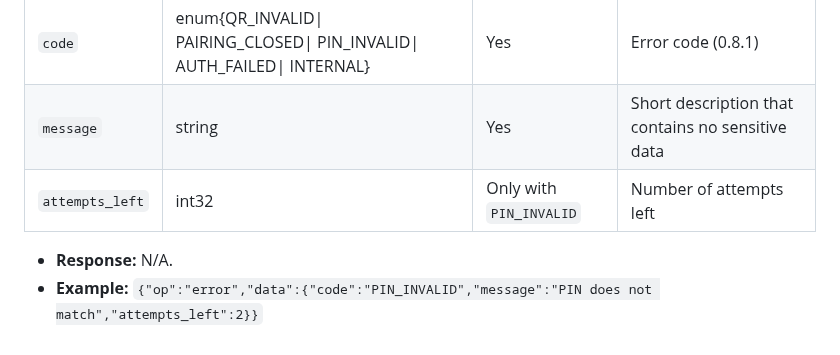
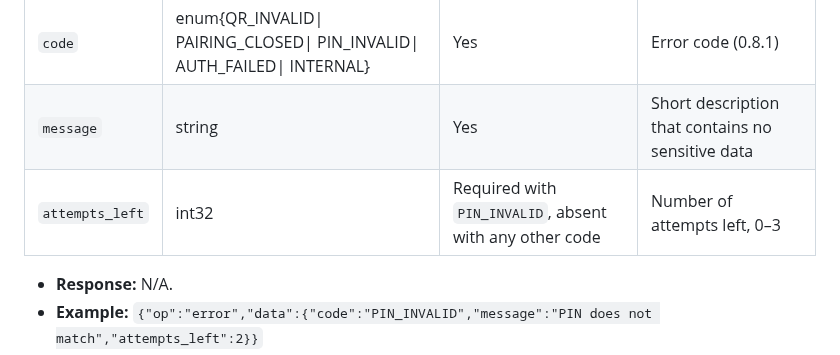
Before and after one commit to HandLive/handlive, a Markdown page: docs/detailed-design/02-pairing.md, the part around one of its changes. GitHub-like rendering.

```diff
--- a/docs/detailed-design/02-pairing.md
+++ b/docs/detailed-design/02-pairing.md
@@ -277,7 +277,7 @@ Authentication strings shared by the APIs below:
 |--------|------|----------|-------|
 | `code` | enum{QR_INVALID\| PAIRING_CLOSED\| PIN_INVALID\| AUTH_FAILED\| INTERNAL} | Yes | Error code (0.8.1) |
 | `message` | string | Yes | Short description that contains no sensitive data |
-| `attempts_left` | int32 | Only with `PIN_INVALID` | Number of attempts left |
+| `attempts_left` | int32 | Required with `PIN_INVALID`, absent with any other code | Number of attempts left, 0–3 |
 
 - **Response:** N/A.
 - **Example:**
```
Also changed, not shown: other parts of docs/detailed-design/02-pairing.md (+3 -3 lines), docs/detailed-design/02-pairing.vi.md (+2 -2 lines).
